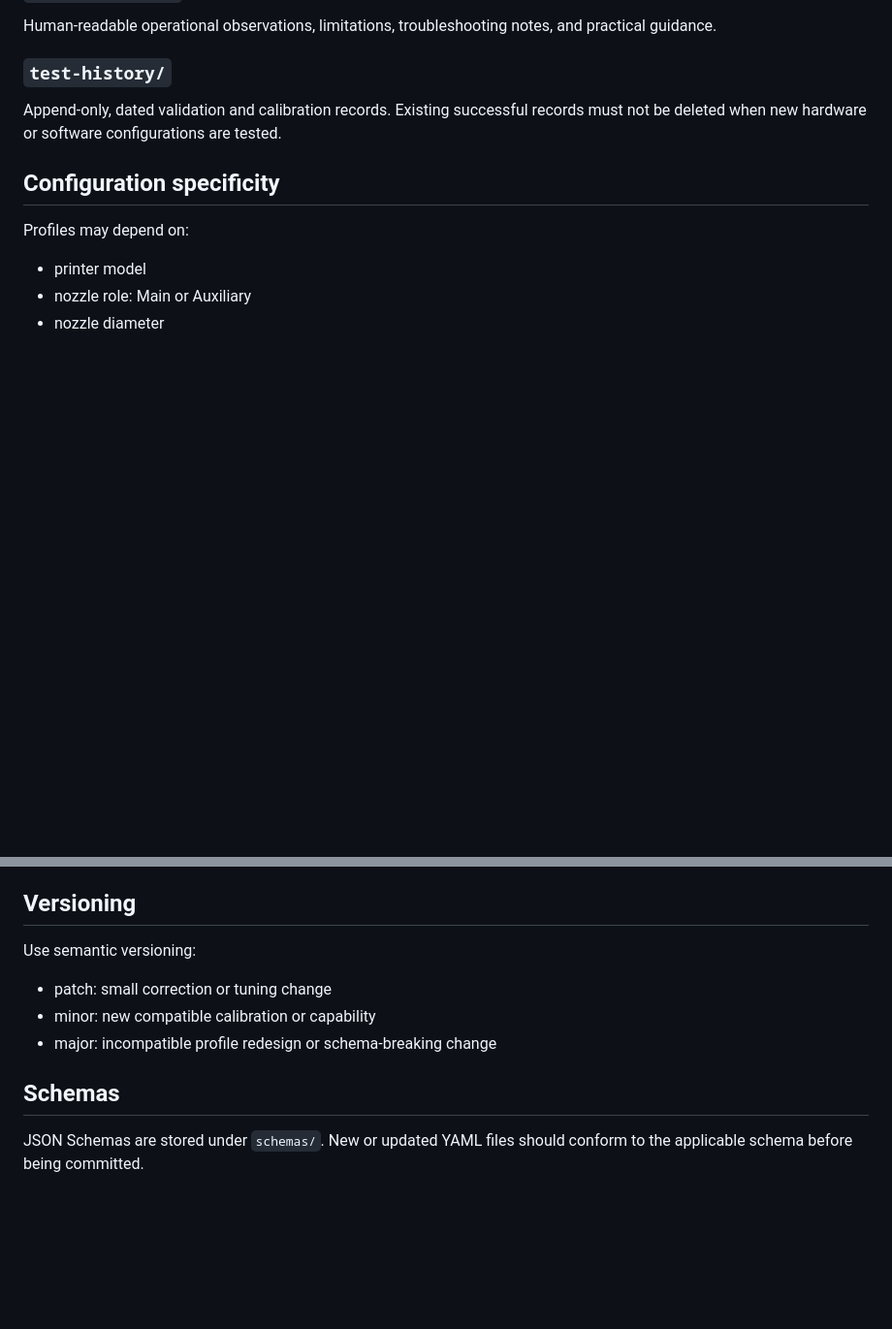
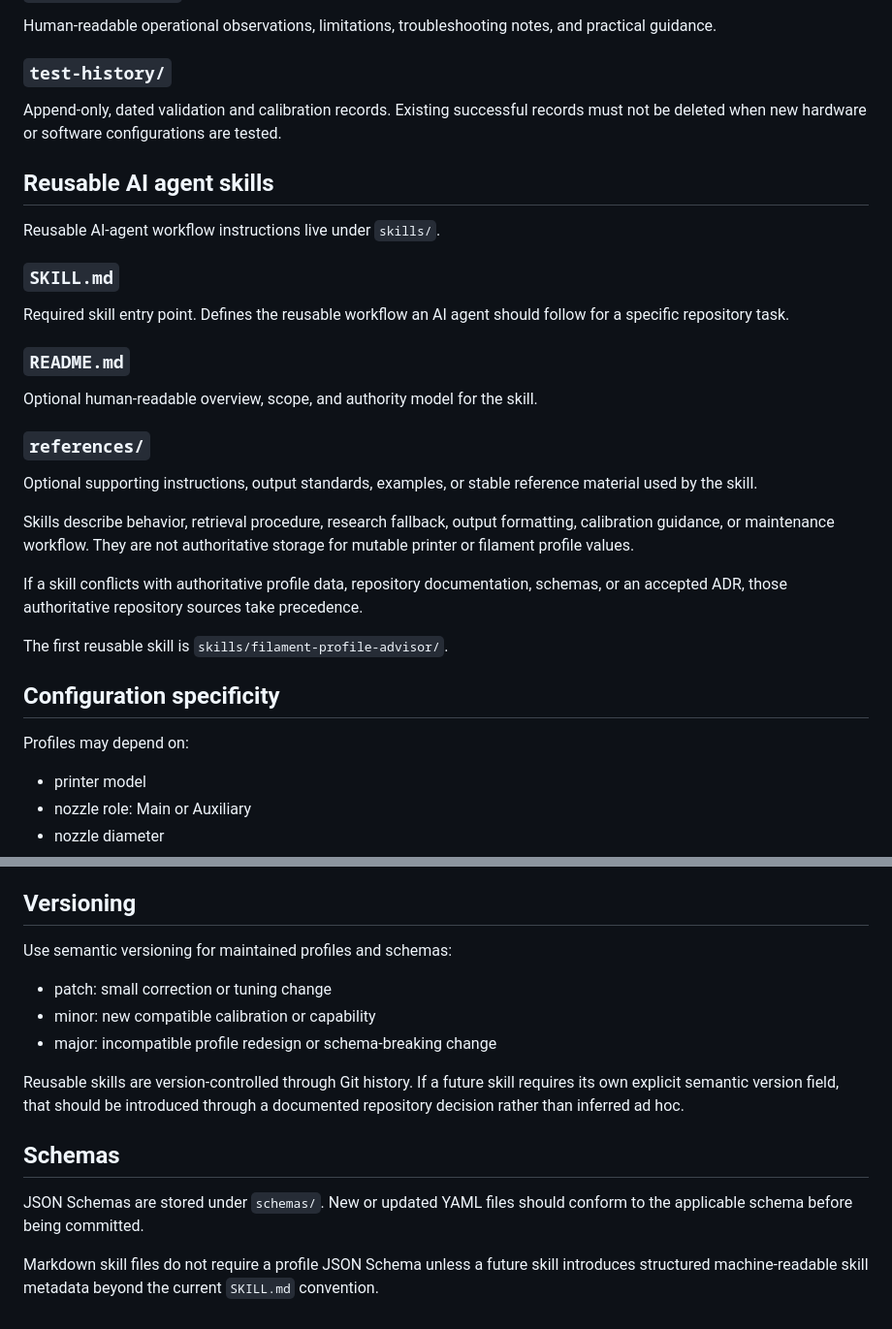
Before and after one commit to vivekshukla12/3D-Printing-Configurations, a Markdown page: docs/REPOSITORY_ARCHITECTURE.md, 2 parts joined by grey strips. Shown at 97% size. Drawn GitHub-style; blank space fills up the shorter version.

```diff
--- a/docs/REPOSITORY_ARCHITECTURE.md
+++ b/docs/REPOSITORY_ARCHITECTURE.md
@@ -46,6 +58,25 @@ Human-readable operational observations, limitations, troubleshooting notes, and
 ### `test-history/`
 Append-only, dated validation and calibration records. Existing successful records must not be deleted when new hardware or software configurations are tested.
 
+## Reusable AI agent skills
+
+Reusable AI-agent workflow instructions live under `skills/`.
+
+### `SKILL.md`
+Required skill entry point. Defines the reusable workflow an AI agent should follow for a specific repository task.
+
+### `README.md`
+Optional human-readable overview, scope, and authority model for the skill.
+
+### `references/`
+Optional supporting instructions, output standards, examples, or stable reference material used by the skill.
+
+Skills describe behavior, retrieval procedure, research fallback, output formatting, calibration guidance, or maintenance workflow. They are not authoritative storage for mutable printer or filament profile values.
+
+If a skill conflicts with authoritative profile data, repository documentation, schemas, or an accepted ADR, those authoritative repository sources take precedence.
+
+The first reusable skill is `skills/filament-profile-advisor/`.
+
 ## Configuration specificity
 
 Profiles may depend on:
@@ -94,12 +138,16 @@ Profiles and records may use:
 
 ## Versioning
 
-Use semantic versioning:
+Use semantic versioning for maintained profiles and schemas:
 
 - patch: small correction or tuning change
 - minor: new compatible calibration or capability
 - major: incompatible profile redesign or schema-breaking change
 
+Reusable skills are version-controlled through Git history. If a future skill requires its own explicit semantic version field, that should be introduced through a documented repository decision rather than inferred ad hoc.
+
 ## Schemas
 
 JSON Schemas are stored under `schemas/`. New or updated YAML files should conform to the applicable schema before being committed.
+
+Markdown skill files do not require a profile JSON Schema unless a future skill introduces structured machine-readable skill metadata beyond the current `SKILL.md` convention.
```
Also changed, not shown: other parts of docs/REPOSITORY_ARCHITECTURE.md (+30 -5 lines).
